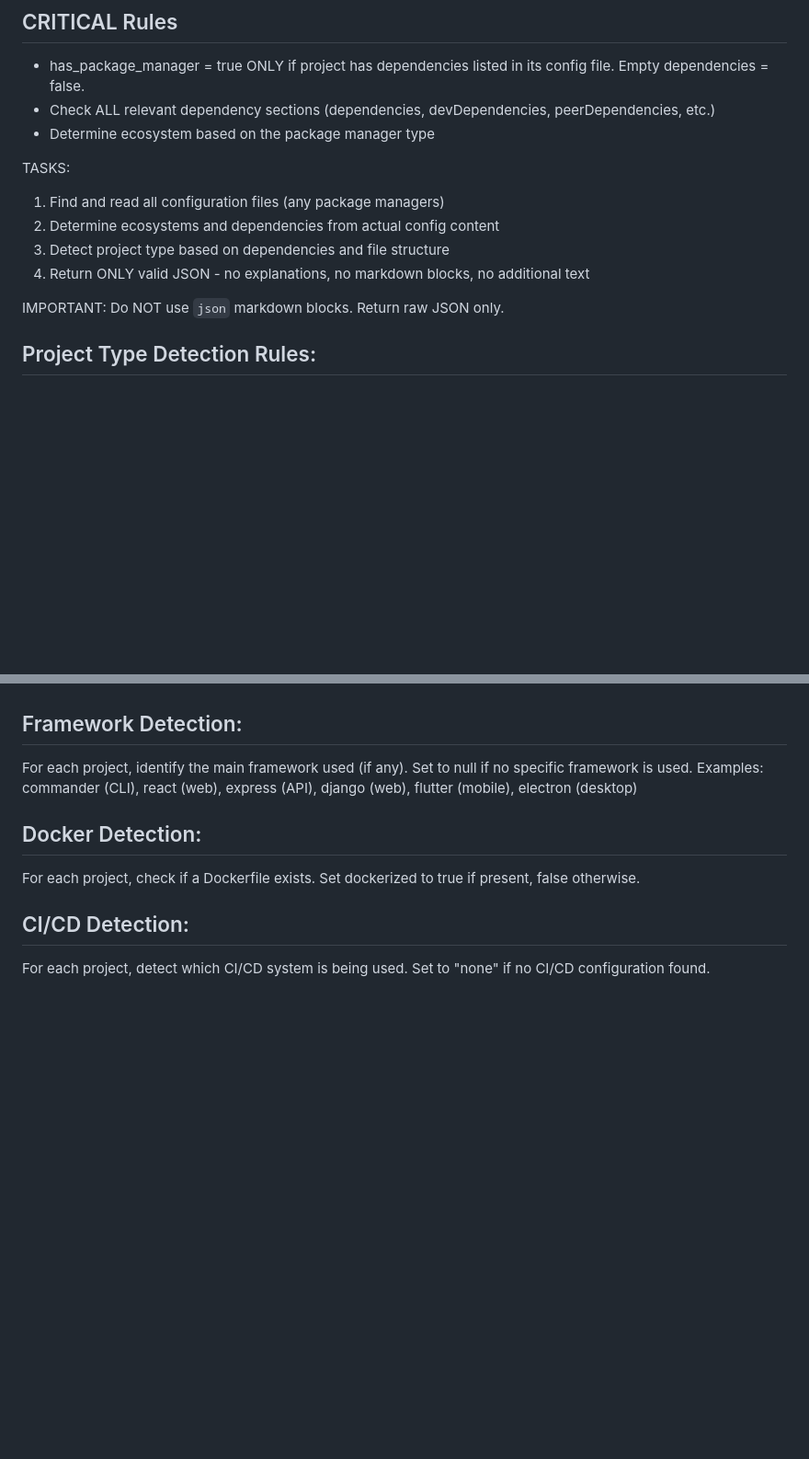
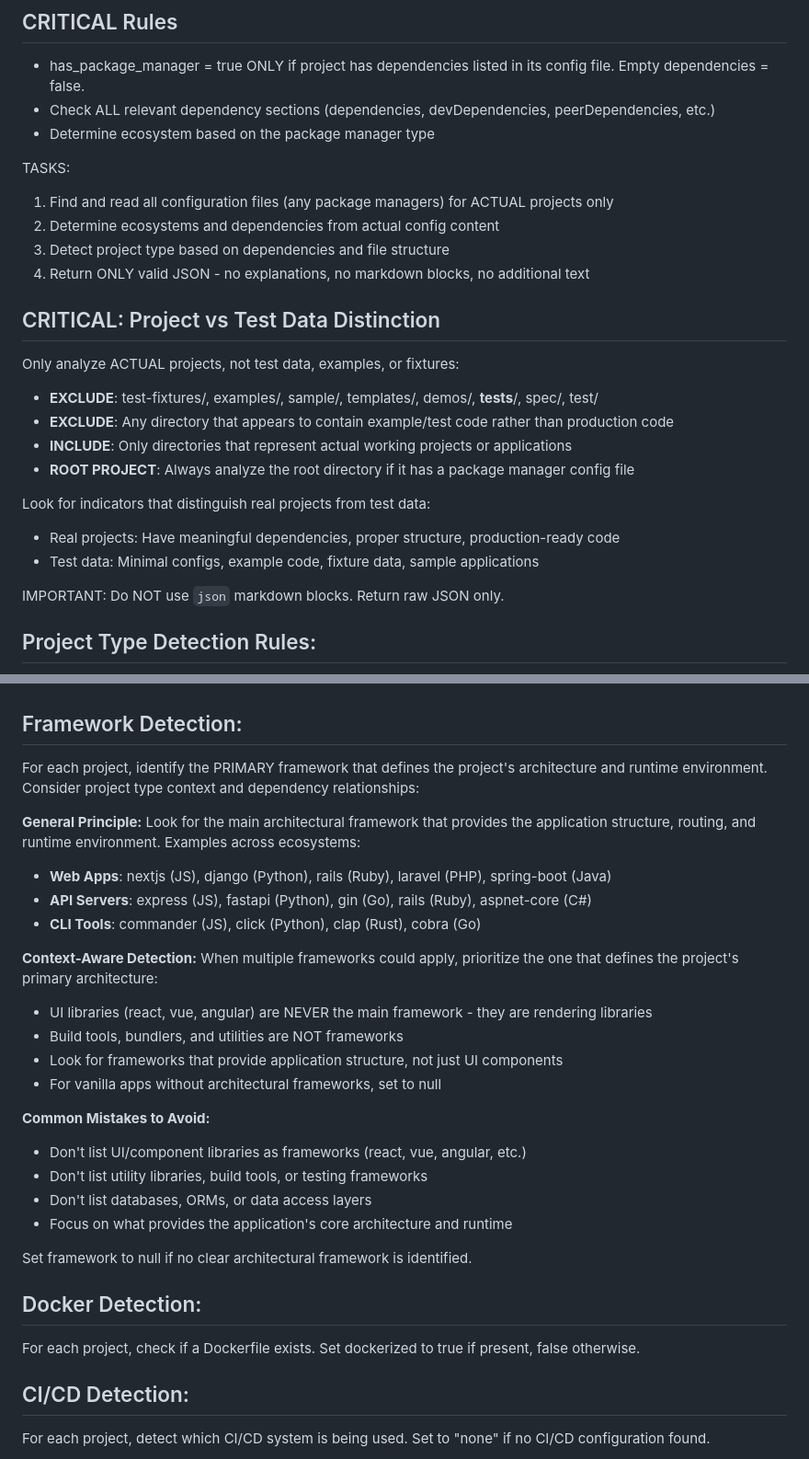
Before and after one commit to chorenzo-dev/engine, a Markdown page: src/prompts/analyze_workspace.md, 2 parts joined by grey strips. Shown: that part at 92% size. GitHub-like rendering; blank space fills up the shorter version.

Commit message:
improve: enhance analyze prompt for better framework and project detection
- Add clear distinction between actual projects and test fixtures/examples
- Exclude test-fixtures/, examples/, and other test directories from analysis
- Clarify framework detection to focus on architectural frameworks only
- Emphasize that UI libraries (react, vue) are not main frameworks
- Add guidance for vanilla apps to set framework to null
- Fix issue where test fixtures were being treated as separate projects

````diff
--- a/src/prompts/analyze_workspace.md
+++ b/src/prompts/analyze_workspace.md
@@ -23,10 +23,21 @@ You have a MAXIMUM of 2 tool rounds. Use them wisely - batch ALL file reads in t
 - Determine ecosystem based on the package manager type
 
 TASKS:
-1. Find and read all configuration files (any package managers)
+1. Find and read all configuration files (any package managers) for ACTUAL projects only
 2. Determine ecosystems and dependencies from actual config content
 3. Detect project type based on dependencies and file structure
 4. Return ONLY valid JSON - no explanations, no markdown blocks, no additional text
+
+## CRITICAL: Project vs Test Data Distinction
+Only analyze ACTUAL projects, not test data, examples, or fixtures:
+- **EXCLUDE**: test-fixtures/, examples/, sample/, templates/, demos/, __tests__/, spec/, test/
+- **EXCLUDE**: Any directory that appears to contain example/test code rather than production code
+- **INCLUDE**: Only directories that represent actual working projects or applications
+- **ROOT PROJECT**: Always analyze the root directory if it has a package manager config file
+
+Look for indicators that distinguish real projects from test data:
+- Real projects: Have meaningful dependencies, proper structure, production-ready code
+- Test data: Minimal configs, example code, fixture data, sample applications
 
 IMPORTANT: Do NOT use ```json``` markdown blocks. Return raw JSON only.
 
@@ -43,8 +54,28 @@
 - **unknown**: Cannot determine project type from available information
 
 ## Framework Detection:
-For each project, identify the main framework used (if any). Set to null if no specific framework is used.
-Examples: commander (CLI), react (web), express (API), django (web), flutter (mobile), electron (desktop)
+For each project, identify the PRIMARY framework that defines the project's architecture and runtime environment. Consider project type context and dependency relationships:
+
+**General Principle:**
+Look for the main architectural framework that provides the application structure, routing, and runtime environment. Examples across ecosystems:
+- **Web Apps**: nextjs (JS), django (Python), rails (Ruby), laravel (PHP), spring-boot (Java)
+- **API Servers**: express (JS), fastapi (Python), gin (Go), rails (Ruby), aspnet-core (C#)
+- **CLI Tools**: commander (JS), click (Python), clap (Rust), cobra (Go)
+
+**Context-Aware Detection:**
+When multiple frameworks could apply, prioritize the one that defines the project's primary architecture:
+- UI libraries (react, vue, angular) are NEVER the main framework - they are rendering libraries
+- Build tools, bundlers, and utilities are NOT frameworks
+- Look for frameworks that provide application structure, not just UI components
+- For vanilla apps without architectural frameworks, set to null
+
+**Common Mistakes to Avoid:**
+- Don't list UI/component libraries as frameworks (react, vue, angular, etc.)
+- Don't list utility libraries, build tools, or testing frameworks
+- Don't list databases, ORMs, or data access layers
+- Focus on what provides the application's core architecture and runtime
+
+Set framework to null if no clear architectural framework is identified.
 
 ## Docker Detection:
 For each project, check if a Dockerfile exists. Set dockerized to true if present, false otherwise.
````
